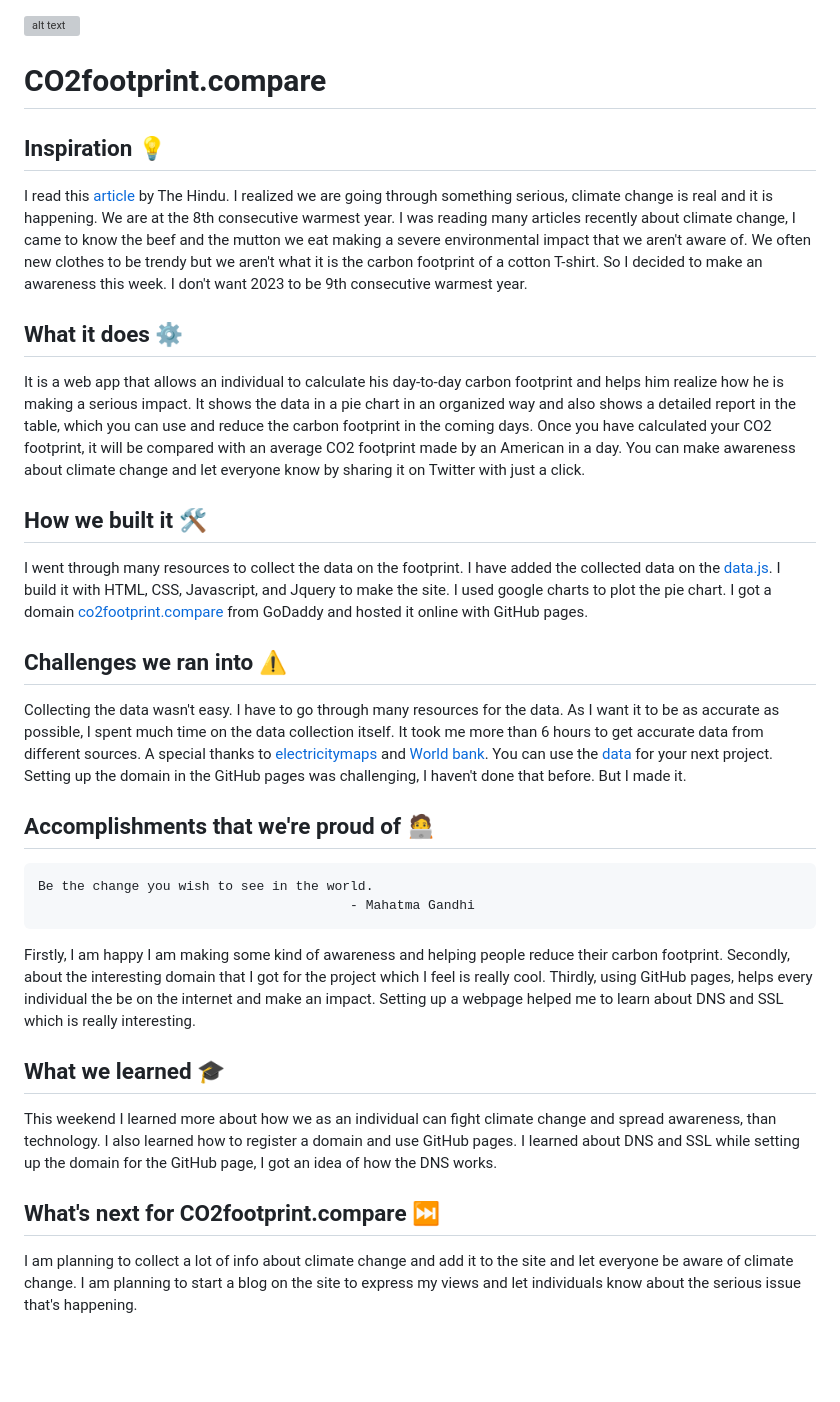
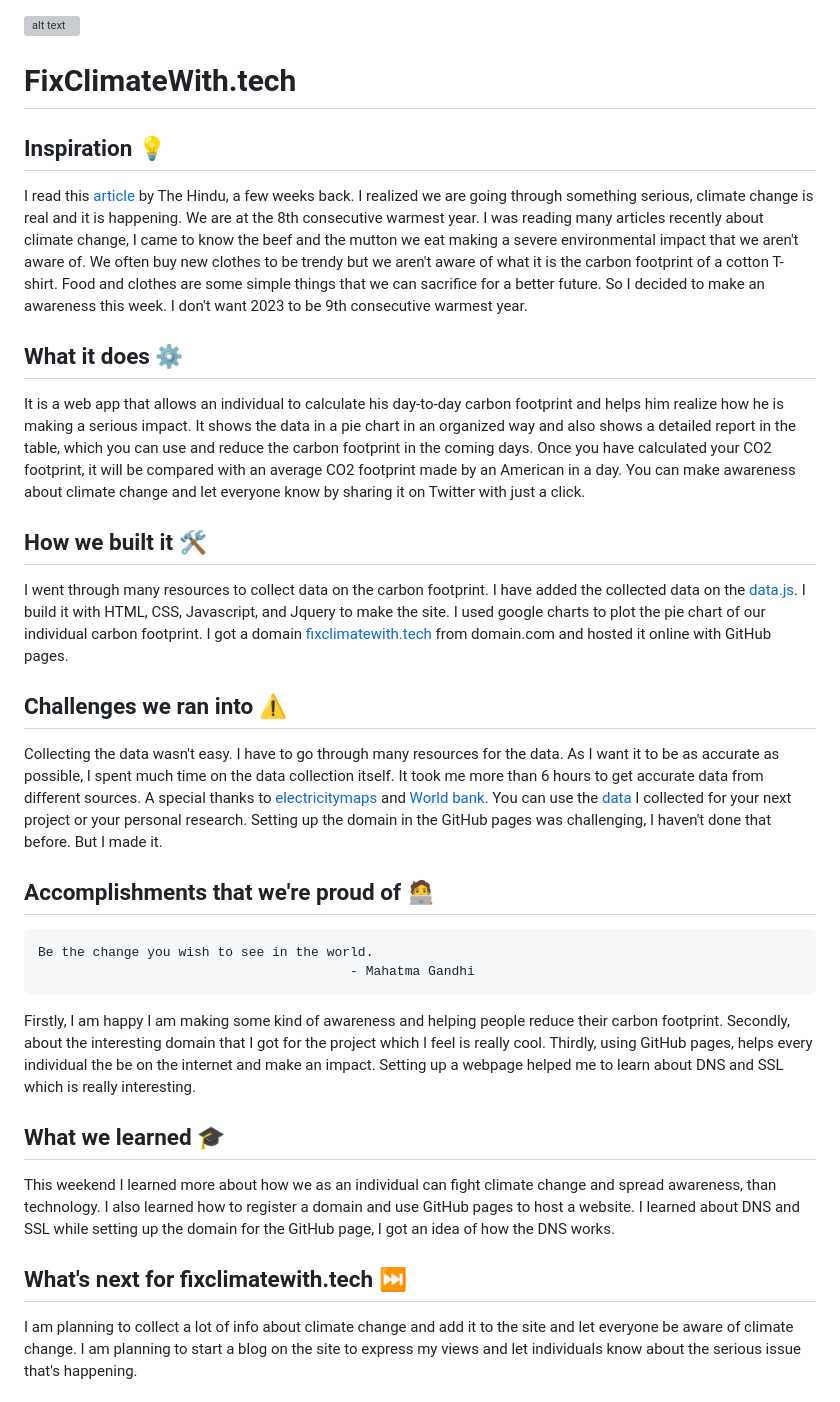
Before and after one commit to sriram-km/FixClimateWithTech, a Markdown page: README.md, the part around the change. GitHub-like rendering; blank space fills up the shorter version; grey boxes are pictures that could not be loaded.

````diff
--- a/README.md
+++ b/README.md
@@ -1,19 +1,18 @@
 ![alt text](https://raw.githubusercontent.com/sriram-km/co2footprint.compare/main/images/logo.png)
-# CO2footprint.compare
+# FixClimateWith.tech
 
 ## Inspiration 💡
-I read this [article](https://www.thehindu.com/sci-tech/energy-and-environment/2015-to-2022-likely-to-be-8-warmest-years-on-record-wmo-report/article66104166.ece) by The Hindu. I realized we are going through something serious, climate change is real and it is happening. We are at the 8th consecutive warmest year. I was reading many articles recently about climate change, I came to know the beef and the mutton we eat making a severe environmental impact that we aren't aware of. We often new clothes to be trendy but we aren't what it is the carbon footprint of a cotton T-shirt. So I decided to make an awareness this week. I don't want 2023 to be 9th consecutive warmest year.
+I read this [article](https://www.thehindu.com/sci-tech/energy-and-environment/2015-to-2022-likely-to-be-8-warmest-years-on-record-wmo-report/article66104166.ece) by The Hindu, a few weeks back. I realized we are going through something serious, climate change is real and it is happening. We are at the 8th consecutive warmest year. I was reading many articles recently about climate change, I came to know the beef and the mutton we eat making a severe environmental impact that we aren't aware of. We often buy new clothes to be trendy but we aren't aware of what it is the carbon footprint of a cotton T-shirt. Food and clothes are some simple things that we can sacrifice for a better future. So I decided to make an awareness this week. I don't want 2023 to be 9th consecutive warmest year.
 
 ## What it does ⚙️
 It is a web app that allows an individual to calculate his day-to-day carbon footprint and helps him realize how he is making a serious impact. It shows the data in a pie chart in an organized way and also shows a detailed report in the table, which you can use and reduce the carbon footprint in the coming days. Once you have calculated your CO2 footprint, it will be compared with an average CO2 footprint made by an American in a day. You can make awareness about climate change and let everyone know by sharing it on Twitter with just a click.
 
 ## How we built it 🛠️
-I went through many resources to collect the data on the footprint. I have added the collected data on the [data.js](https://github.com/sriram-km/co2footprint.compare/blob/main/js/data.js). I build it with HTML, CSS, Javascript, and Jquery to make the site.  I used google charts to plot the pie chart. I got a domain [co2footprint.compare](https://co2footprint.compare/) from GoDaddy and hosted it online with GitHub pages.
+I went through many resources to collect data on the carbon footprint. I have added the collected data on the [data.js](https://github.com/sriram-km/FixClimateWithTech/blob/main/js/data.js). I build it with HTML, CSS, Javascript, and Jquery to make the site.  I used google charts to plot the pie chart of our individual carbon footprint. I got a domain [fixclimatewith.tech](https://fixclimatewith.tech/) from domain.com and hosted it online with GitHub pages.
 
 ## Challenges we ran into ⚠️
 Collecting the data wasn't easy. I have to go through many resources for the data. As I want it to be as accurate as possible, I spent much time on the data collection itself. It took me more than 6 hours to get accurate data from different sources.
-A special thanks to [electricitymaps](https://www.electricitymaps.com/) and [World bank](https://data.worldbank.org/). You can use the [data](https://github.com/sriram-km/co2footprint.compare/blob/main/js/data.js) for your next project.
-Setting up the domain in the GitHub pages was challenging, I haven't done that before. But I made it.
+A special thanks to [electricitymaps](https://www.electricitymaps.com/) and [World bank](https://data.worldbank.org/). You can use the [data](https://github.com/sriram-km/FixClimateWithTech/blob/main/js/data.js) I collected for your next project or your personal research. Setting up the domain in the GitHub pages was challenging, I haven't done that before. But I made it.
 
 ## Accomplishments that we're proud of 🧑‍💻
 ```
@@ -23,7 +22,7 @@ Be the change you wish to see in the world.
 Firstly, I am happy I am making some kind of awareness and helping people reduce their carbon footprint. Secondly, about the interesting domain that I got for the project which I feel is really cool. Thirdly, using GitHub pages, helps every individual the be on the internet and make an impact. Setting up a webpage helped me to learn about DNS and SSL which is really interesting.
 
 ## What we learned 🎓
-This weekend I learned more about how we as an individual can fight climate change and spread awareness, than technology. I also learned how to register a domain and use GitHub pages. I learned about DNS and SSL while setting up the domain for the GitHub page, I got an idea of how the DNS works.
+This weekend I learned more about how we as an individual can fight climate change and spread awareness, than technology. I also learned how to register a domain and use GitHub pages to host a website. I learned about DNS and SSL while setting up the domain for the GitHub page, I got an idea of how the DNS works.
 
-## What's next for CO2footprint.compare ⏭️
+## What's next for fixclimatewith.tech ⏭️
 I am planning to collect a lot of info about climate change and add it to the site and let everyone be aware of climate change. I am planning to start a blog on the site to express my views and let individuals know about the serious issue that's happening.
````
